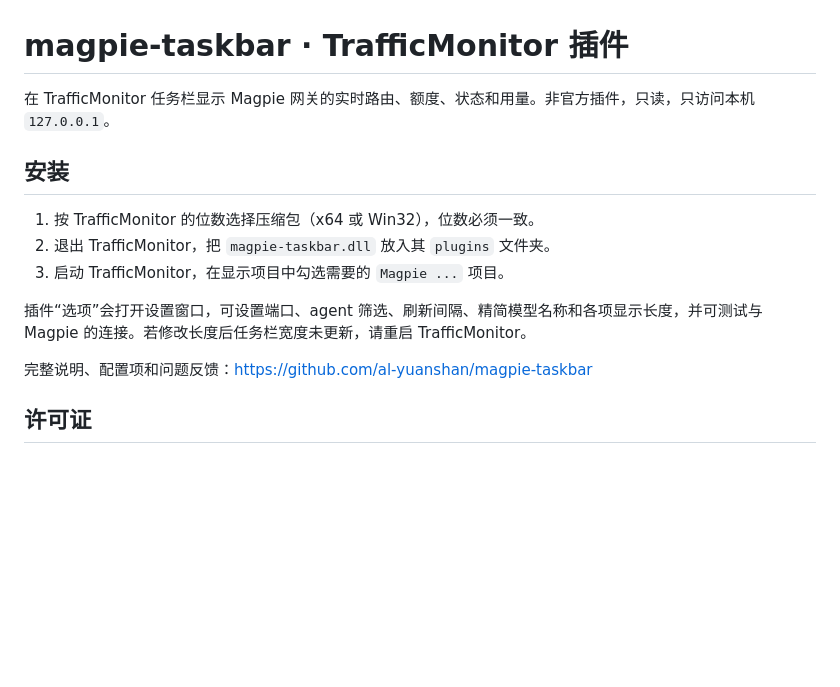
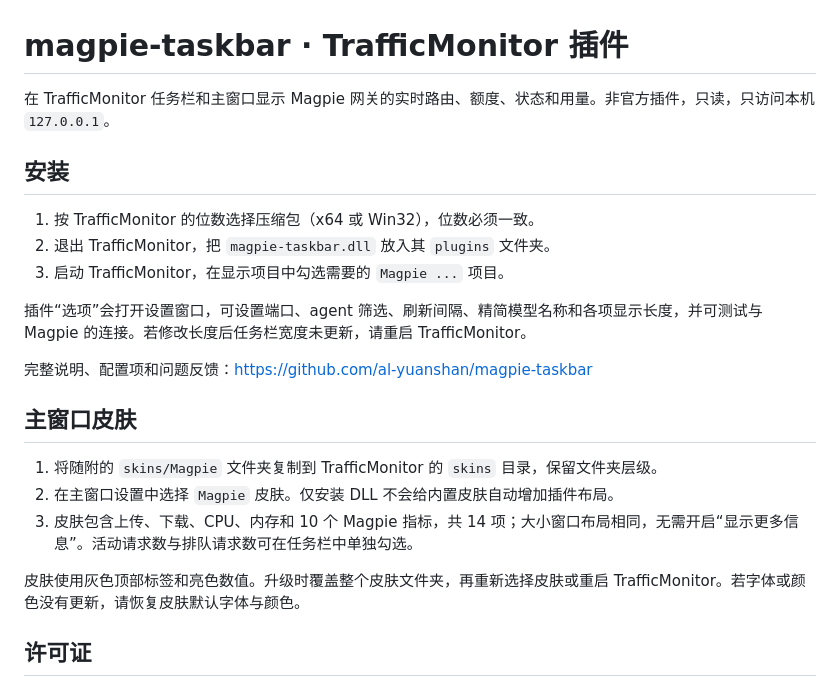
Before and after one commit to al-yuanshan/magpie-taskbar, a Markdown page: docs/INSTALL.md, the part around the change. Rendered like a GitHub page; blank space fills up the shorter version.

```diff
--- a/docs/INSTALL.md
+++ b/docs/INSTALL.md
@@ -1,6 +1,6 @@
 # magpie-taskbar · TrafficMonitor 插件
 
-在 TrafficMonitor 任务栏显示 Magpie 网关的实时路由、额度、状态和用量。非官方插件，只读，只访问本机 `127.0.0.1`。
+在 TrafficMonitor 任务栏和主窗口显示 Magpie 网关的实时路由、额度、状态和用量。非官方插件，只读，只访问本机 `127.0.0.1`。
 
 ## 安装
 
@@ -12,6 +12,14 @@
 
 完整说明、配置项和问题反馈：https://github.com/al-yuanshan/magpie-taskbar
 
+## 主窗口皮肤
+
+1. 将随附的 `skins/Magpie` 文件夹复制到 TrafficMonitor 的 `skins` 目录，保留文件夹层级。
+2. 在主窗口设置中选择 `Magpie` 皮肤。仅安装 DLL 不会给内置皮肤自动增加插件布局。
+3. 皮肤包含上传、下载、CPU、内存和 10 个 Magpie 指标，共 14 项；大小窗口布局相同，无需开启“显示更多信息”。活动请求数与排队请求数可在任务栏中单独勾选。
+
+皮肤使用灰色顶部标签和亮色数值。升级时覆盖整个皮肤文件夹，再重新选择皮肤或重启 TrafficMonitor。若字体或颜色没有更新，请恢复皮肤默认字体与颜色。
+
 ## 许可证
 
 本项目为 MIT 许可，见 `LICENSE`。内含的 TrafficMonitor 插件接口使用 Anti-996 许可证，全文见 `THIRD_PARTY_NOTICES.md`，请保留。
```
Also changed, not shown: README.md (+19 -1 lines), docs/CHANGELOG.md (+6 -0 lines), docs/release-notes/v0.4.1.md (added, +14 -0 lines), docs/images/main-window.png (added), 7 other files.
